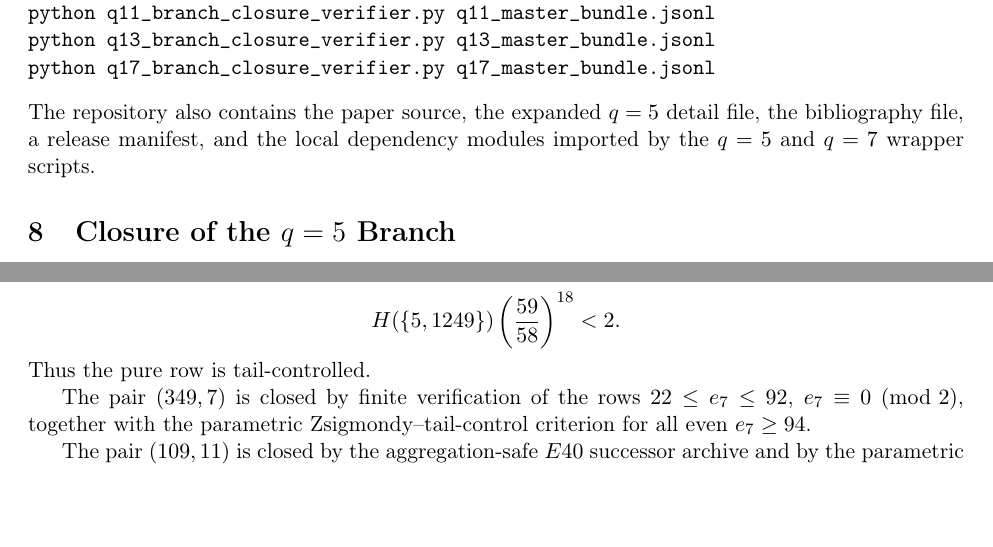
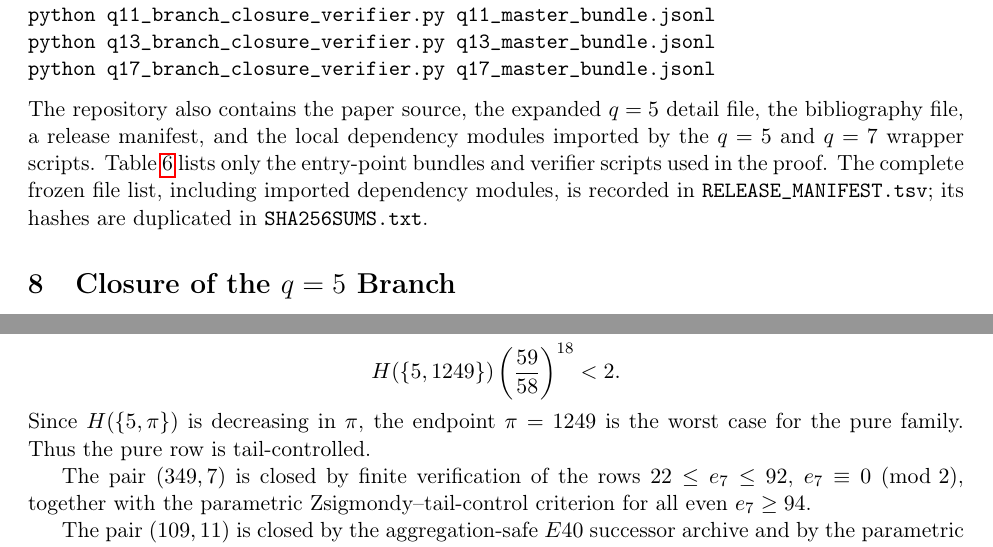
Before and after one commit to Mantovanelli1110/opn-small-prime-closure-certificates, a LaTeX paper (arxiv_q5_q17_closure.tex, which reads arxiv_q5_expanded_detail.tex): two parts of pages 10 and 32 of 43, joined at a grey line, cut so that both start at the same text, the shorter picture padded with empty space. Compiled offline with pdfLaTeX.

Commit message:
Clarify Q5E2 release wording

```diff
--- a/arxiv_q5_expanded_detail.tex
+++ b/arxiv_q5_expanded_detail.tex
@@ -1772,6 +1772,8 @@ prime endpoint \(\pi=1249\), and verifies
   H(\{5,1249\})
   \left(\frac{59}{58}\right)^{18}<2.
 \]
+Since \(H(\{5,\pi\})\) is decreasing in \(\pi\), the endpoint \(\pi=1249\) is
+the worst case for the pure family.
 Thus the pure row is tail-controlled.
 
 The pair \((349,7)\) is closed by finite verification of the rows
--- a/arxiv_q5_q17_closure.tex
+++ b/arxiv_q5_q17_closure.tex
@@ -867,6 +867,10 @@ python q17_branch_closure_verifier.py q17_master_bundle.jsonl
 The repository also contains the paper source, the expanded \(q=5\) detail
 file, the bibliography file, a release manifest, and the local dependency
 modules imported by the \(q=5\) and \(q=7\) wrapper scripts.
+Table~\ref{tab:reproducibility-release} lists only the entry-point bundles and
+verifier scripts used in the proof.  The complete frozen file list, including
+imported dependency modules, is recorded in \path{RELEASE_MANIFEST.tsv}; its
+hashes are duplicated in \path{SHA256SUMS.txt}.
 \end{remark}
 
 \section{Closure of the \(q=5\) Branch}
```
Also changed, not shown: SHA256SUMS.txt (+3 -3 lines), README.md, arxiv_q5_expanded_detail.tex (2 more changed lines).
